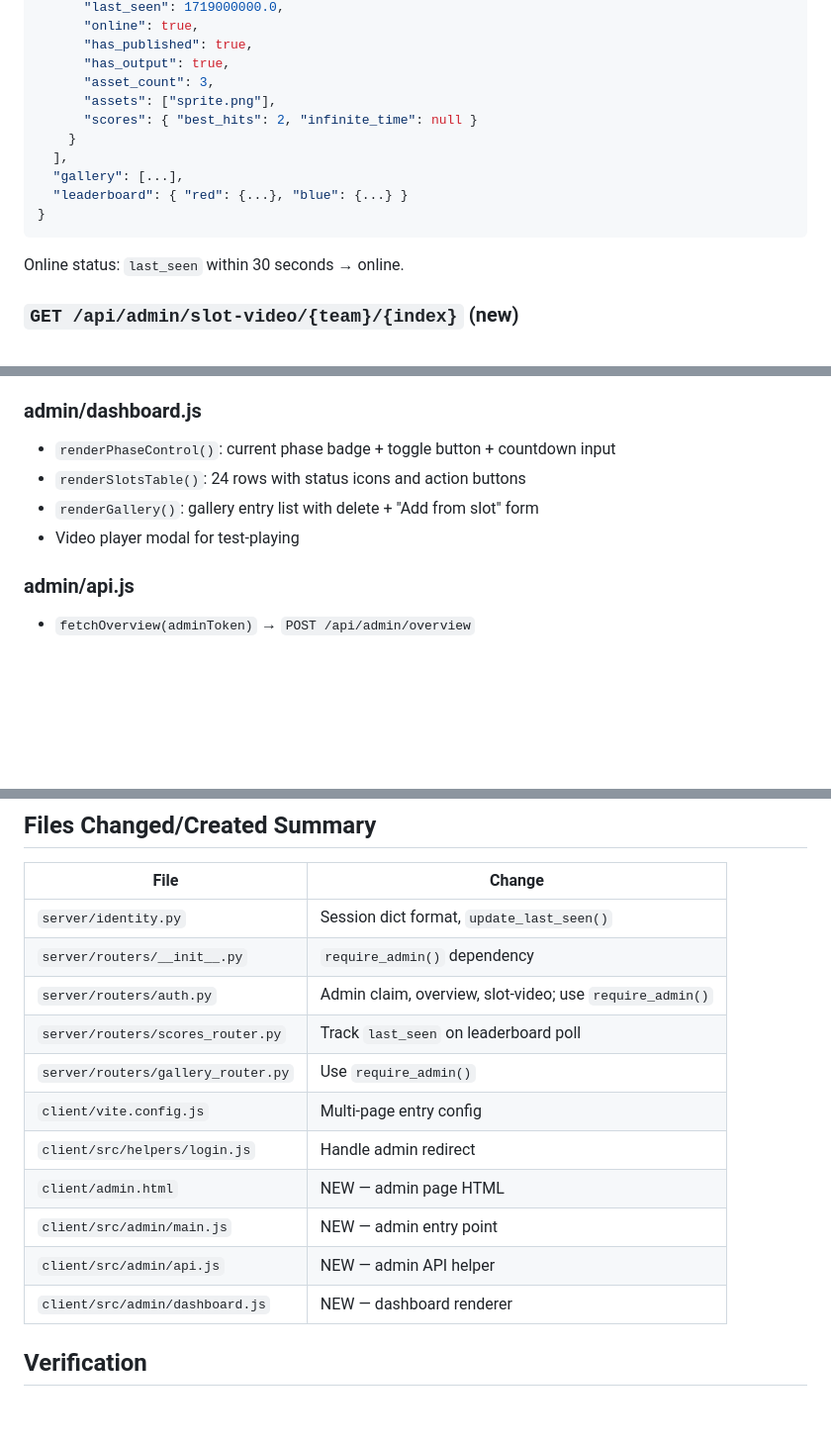
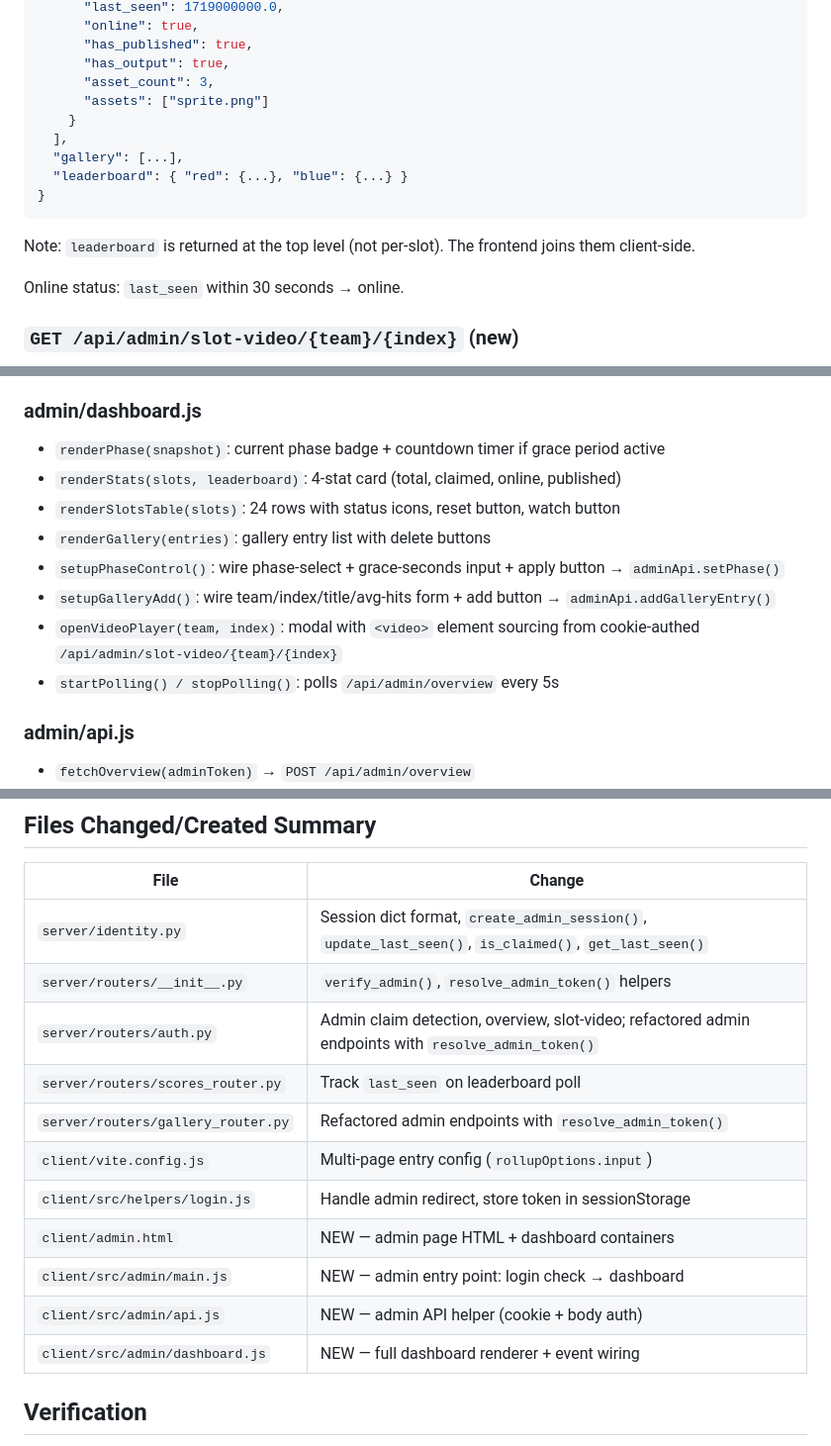
Before and after one commit to a97101103Z/vibeTouHou, a Markdown page: reference/admin-panel/plan.md, 3 parts joined by grey strips. Shown at 99% size. Rendered like a GitHub page; blank space fills up the shorter version.

````diff
--- a/reference/admin-panel/plan.md
+++ b/reference/admin-panel/plan.md
@@ -91,14 +101,14 @@ Requires admin auth. Returns:
       "has_published": true,
       "has_output": true,
       "asset_count": 3,
-      "assets": ["sprite.png"],
-      "scores": { "best_hits": 2, "infinite_time": null }
+      "assets": ["sprite.png"]
     }
   ],
   "gallery": [...],
   "leaderboard": { "red": {...}, "blue": {...} }
 }
 ```
+Note: `leaderboard` is returned at the top level (not per-slot). The frontend joins them client-side.
 
 Online status: `last_seen` within 30 seconds → online.
 
@@ -149,10 +159,14 @@ client/src/admin/
 6. Render dashboard
 
 ### admin/dashboard.js
-- `renderPhaseControl()`: current phase badge + toggle button + countdown input
-- `renderSlotsTable()`: 24 rows with status icons and action buttons
-- `renderGallery()`: gallery entry list with delete + "Add from slot" form
-- Video player modal for test-playing
+- `renderPhase(snapshot)`: current phase badge + countdown timer if grace period active
+- `renderStats(slots, leaderboard)`: 4-stat card (total, claimed, online, published)
+- `renderSlotsTable(slots)`: 24 rows with status icons, reset button, watch button
+- `renderGallery(entries)`: gallery entry list with delete buttons
+- `setupPhaseControl()`: wire phase-select + grace-seconds input + apply button → `adminApi.setPhase()`
+- `setupGalleryAdd()`: wire team/index/title/avg-hits form + add button → `adminApi.addGalleryEntry()`
+- `openVideoPlayer(team, index)`: modal with `<video>` element sourcing from cookie-authed `/api/admin/slot-video/{team}/{index}`
+- `startPolling() / stopPolling()`: polls `/api/admin/overview` every 5s
 
 ### admin/api.js
 - `fetchOverview(adminToken)` → `POST /api/admin/overview`
@@ -167,17 +181,17 @@ client/src/admin/
 
 | File | Change |
 |------|--------|
-| `server/identity.py` | Session dict format, `update_last_seen()` |
-| `server/routers/__init__.py` | `require_admin()` dependency |
-| `server/routers/auth.py` | Admin claim, overview, slot-video; use `require_admin()` |
+| `server/identity.py` | Session dict format, `create_admin_session()`, `update_last_seen()`, `is_claimed()`, `get_last_seen()` |
+| `server/routers/__init__.py` | `verify_admin()`, `resolve_admin_token()` helpers |
+| `server/routers/auth.py` | Admin claim detection, overview, slot-video; refactored admin endpoints with `resolve_admin_token()` |
 | `server/routers/scores_router.py` | Track `last_seen` on leaderboard poll |
-| `server/routers/gallery_router.py` | Use `require_admin()` |
-| `client/vite.config.js` | Multi-page entry config |
-| `client/src/helpers/login.js` | Handle admin redirect |
-| `client/admin.html` | NEW — admin page HTML |
-| `client/src/admin/main.js` | NEW — admin entry point |
-| `client/src/admin/api.js` | NEW — admin API helper |
-| `client/src/admin/dashboard.js` | NEW — dashboard renderer |
+| `server/routers/gallery_router.py` | Refactored admin endpoints with `resolve_admin_token()` |
+| `client/vite.config.js` | Multi-page entry config (`rollupOptions.input`) |
+| `client/src/helpers/login.js` | Handle admin redirect, store token in sessionStorage |
+| `client/admin.html` | NEW — admin page HTML + dashboard containers |
+| `client/src/admin/main.js` | NEW — admin entry point: login check → dashboard |
+| `client/src/admin/api.js` | NEW — admin API helper (cookie + body auth) |
+| `client/src/admin/dashboard.js` | NEW — full dashboard renderer + event wiring |
 
 ## Verification
 
````
Also changed, not shown: other parts of reference/admin-panel/plan.md (+21 -11 lines).
